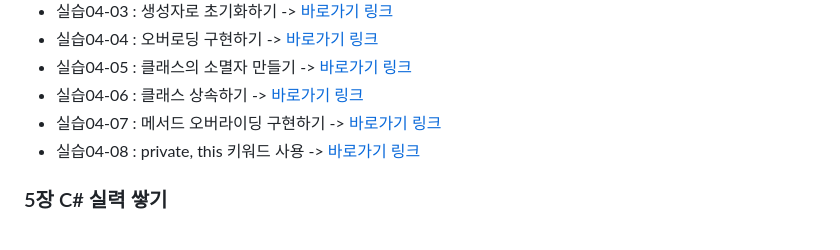
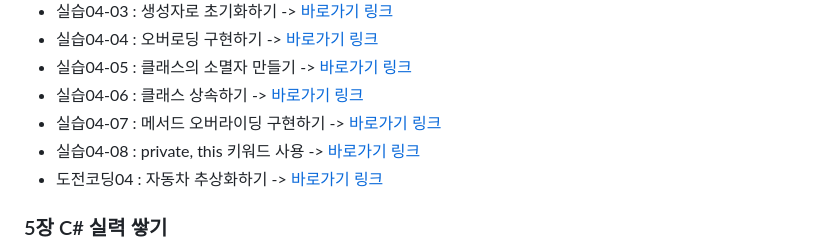
Before and after one commit to yulian/csharp, a Markdown page: README.md, the part around the change. Rendered like a GitHub page.

```diff
--- a/README.md
+++ b/README.md
@@ -30,6 +30,7 @@ Do it! C# 프로그래밍 입문
 * 실습04-06 : 클래스 상속하기 -> [바로가기 링크](https://github.com/yulian/csharp/blob/main/example/Source04_06.cs)
 * 실습04-07 : 메서드 오버라이딩 구현하기 -> [바로가기 링크](https://github.com/yulian/csharp/blob/main/example/Source04_07.cs)
 * 실습04-08 : private, this 키워드 사용 -> [바로가기 링크](https://github.com/yulian/csharp/blob/main/example/Source04_08.cs)
+* 도전코딩04 : 자동차 추상화하기 -> [바로가기 링크](https://github.com/yulian/csharp/blob/main/challenge/Challenge04.cs)
 ### 5장 C# 실력 쌓기
 * 실습05-01 : 배열 선언하고 값 출력하기 -> [바로가기 링크](https://github.com/yulian/csharp/blob/main/example/Source05_01.cs)
 * 실습05-02 : 배열 인덱스로 값 출력하기 -> [바로가기 링크](https://github.com/yulian/csharp/blob/main/example/Source05_02.cs)
```
